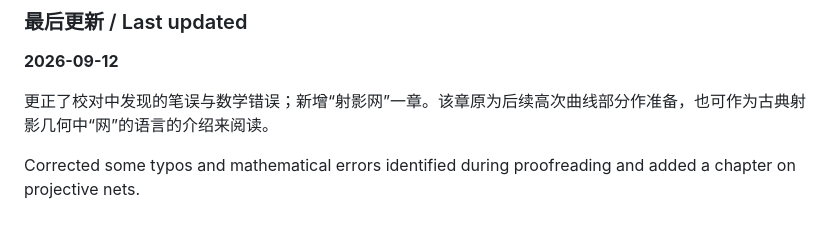
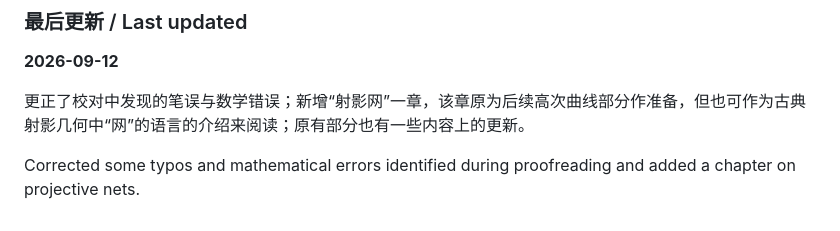
Before and after one commit to rozen-F/rozen-F.github.io, a Markdown page: index.md, the part around the change. Rendered like a GitHub page.

```diff
--- a/index.md
+++ b/index.md
@@ -26,6 +26,6 @@ Both the Chinese and English editions are available for download via the links a
 
 **2026-09-12**
 
-更正了校对中发现的笔误与数学错误；新增“射影网”一章。该章原为后续高次曲线部分作准备，也可作为古典射影几何中“网”的语言的介绍来阅读。
+更正了校对中发现的笔误与数学错误；新增“射影网”一章，该章原为后续高次曲线部分作准备，但也可作为古典射影几何中“网”的语言的介绍来阅读；原有部分也有一些内容上的更新。
 
 Corrected some typos and mathematical errors identified during proofreading and added a chapter on projective nets.
```
